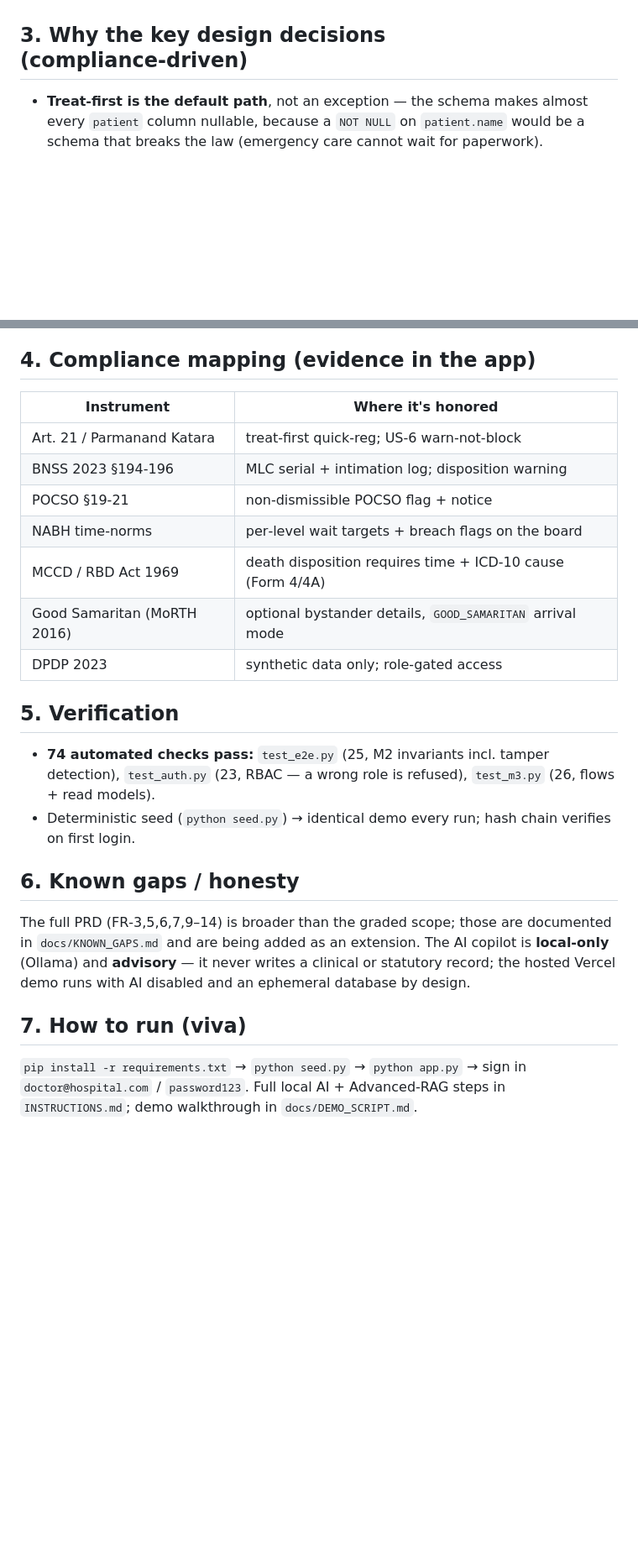
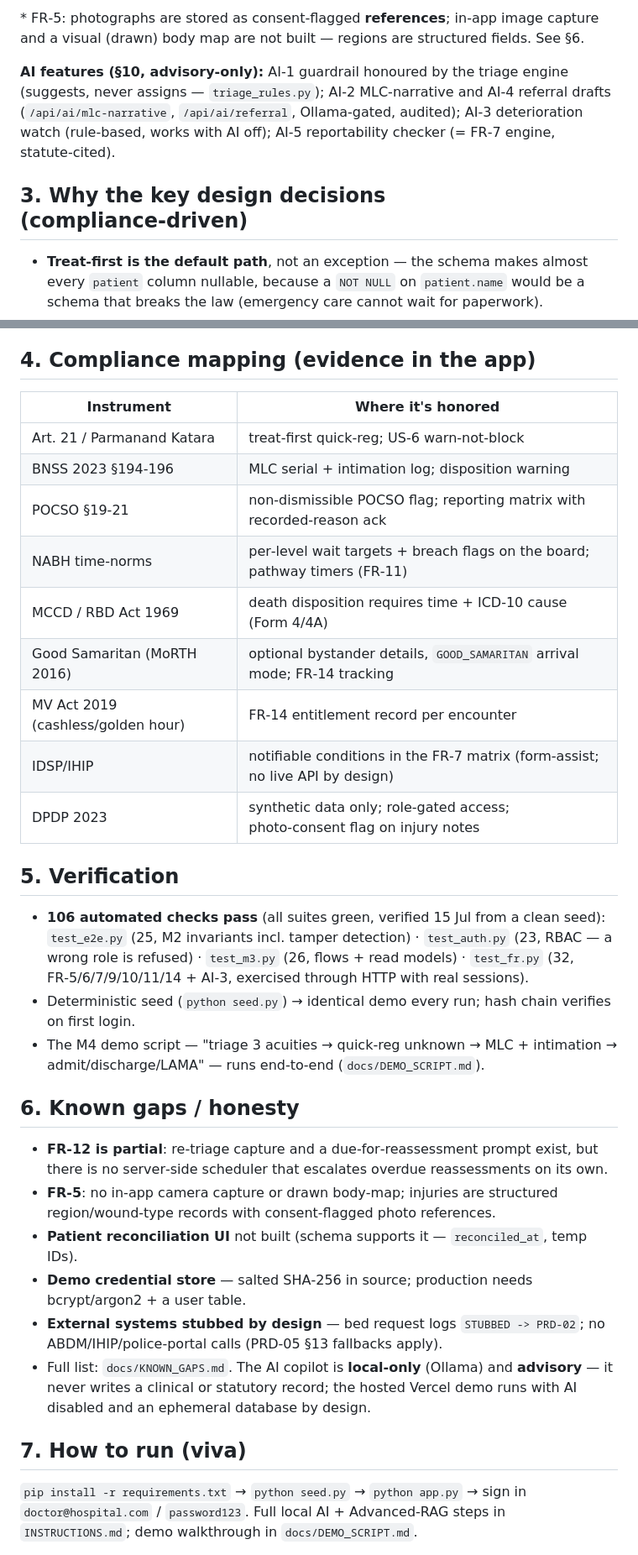
Before and after one commit to Adyanth-2005/Emergency_Triage-, a Markdown page: docs/M4_REPORT.md, 2 parts joined by grey strips. Shown at 84% size. GitHub-like rendering; blank space fills up the shorter version.

Commit message:
Update M4 report: full FR checklist (FR-1..14), 106 checks, refreshed gaps

```diff
--- a/docs/M4_REPORT.md
+++ b/docs/M4_REPORT.md
@@ -23,5 +32,13 @@ admit/discharge/LAMA" — runs end‑to‑end.**
+\* FR‑5: photographs are stored as consent‑flagged **references**; in‑app image capture and a
+visual (drawn) body map are not built — regions are structured fields. See §6.
+
+**AI features (§10, advisory‑only):** AI‑1 guardrail honoured by the triage engine (suggests,
+never assigns — `triage_rules.py`); AI‑2 MLC‑narrative and AI‑4 referral drafts
+(`/api/ai/mlc-narrative`, `/api/ai/referral`, Ollama‑gated, audited); AI‑3 deterioration watch
+(rule‑based, works with AI off); AI‑5 reportability checker (= FR‑7 engine, statute‑cited).
 
 ## 3. Why the key design decisions (compliance‑driven)
+
 - **Treat‑first is the default path**, not an exception — the schema makes almost every
   `patient` column nullable, because a `NOT NULL` on `patient.name` would be a schema that
   breaks the law (emergency care cannot wait for paperwork).
@@ -40,28 +57,47 @@ admit/discharge/LAMA" — runs end‑to‑end.**
   `curl`‑ing `POST /api/triage` gets **403**.
 
 ## 4. Compliance mapping (evidence in the app)
+
 | Instrument | Where it's honored |
 |---|---|
 | Art. 21 / Parmanand Katara | treat‑first quick‑reg; US‑6 warn‑not‑block |
 | BNSS 2023 §194‑196 | MLC serial + intimation log; disposition warning |
-| POCSO §19‑21 | non‑dismissible POCSO flag + notice |
-| NABH time‑norms | per‑level wait targets + breach flags on the board |
+| POCSO §19‑21 | non‑dismissible POCSO flag; reporting matrix with recorded‑reason ack |
+| NABH time‑norms | per‑level wait targets + breach flags on the board; pathway timers (FR‑11) |
 | MCCD / RBD Act 1969 | death disposition requires time + ICD‑10 cause (Form 4/4A) |
-| Good Samaritan (MoRTH 2016) | optional bystander details, `GOOD_SAMARITAN` arrival mode |
-| DPDP 2023 | synthetic data only; role‑gated access |
+| Good Samaritan (MoRTH 2016) | optional bystander details, `GOOD_SAMARITAN` arrival mode; FR‑14 tracking |
+| MV Act 2019 (cashless/golden hour) | FR‑14 entitlement record per encounter |
+| IDSP/IHIP | notifiable conditions in the FR‑7 matrix (form‑assist; no live API by design) |
+| DPDP 2023 | synthetic data only; role‑gated access; photo‑consent flag on injury notes |
 
 ## 5. Verification
-- **74 automated checks pass:** `test_e2e.py` (25, M2 invariants incl. tamper detection),
-  `test_auth.py` (23, RBAC — a wrong role is refused), `test_m3.py` (26, flows + read models).
-- Deterministic seed (`python seed.py`) → identical demo every run; hash chain verifies on first login.
+
+- **106 automated checks pass** (all suites green, verified 15 Jul from a clean seed):
+  `test_e2e.py` (25, M2 invariants incl. tamper detection) · `test_auth.py` (23, RBAC —
+  a wrong role is refused) · `test_m3.py` (26, flows + read models) · `test_fr.py`
+  (32, FR‑5/6/7/9/10/11/14 + AI‑3, exercised through HTTP with real sessions).
+- Deterministic seed (`python seed.py`) → identical demo every run; hash chain verifies on
+  first login.
+- The M4 demo script — "triage 3 acuities → quick‑reg unknown → MLC + intimation →
+  admit/discharge/LAMA" — runs end‑to‑end (`docs/DEMO_SCRIPT.md`).
 
 ## 6. Known gaps / honesty
-The full PRD (FR‑3,5,6,7,9–14) is broader than the graded scope; those are documented in
-`docs/KNOWN_GAPS.md` and are being added as an extension. The AI copilot is **local‑only**
-(Ollama) and **advisory** — it never writes a clinical or statutory record; the hosted Vercel
-demo runs with AI disabled and an ephemeral database by design.
+
+- **FR‑12 is partial**: re‑triage capture and a due‑for‑reassessment prompt exist, but there
+  is no server‑side scheduler that escalates overdue reassessments on its own.
+- **FR‑5**: no in‑app camera capture or drawn body‑map; injuries are structured
+  region/wound‑type records with consent‑flagged photo references.
+- **Patient reconciliation UI** not built (schema supports it — `reconciled_at`, temp IDs).
+- **Demo credential store** — salted SHA‑256 in source; production needs bcrypt/argon2 + a
+  user table.
+- **External systems stubbed by design** — bed request logs `STUBBED -> PRD-02`; no
+  ABDM/IHIP/police‑portal calls (PRD‑05 §13 fallbacks apply).
+- Full list: `docs/KNOWN_GAPS.md`. The AI copilot is **local‑only** (Ollama) and **advisory**
+  — it never writes a clinical or statutory record; the hosted Vercel demo runs with AI
+  disabled and an ephemeral database by design.
 
 ## 7. How to run (viva)
+
 `pip install -r requirements.txt` → `python seed.py` → `python app.py` → sign in
 `doctor@hospital.com` / `password123`. Full local AI + Advanced‑RAG steps in `INSTRUCTIONS.md`;
 demo walkthrough in `docs/DEMO_SCRIPT.md`.
```
Also changed, not shown: other parts of docs/M4_REPORT.md (+22 -13 lines).
